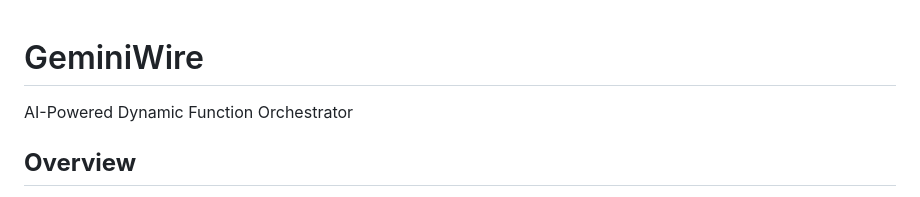
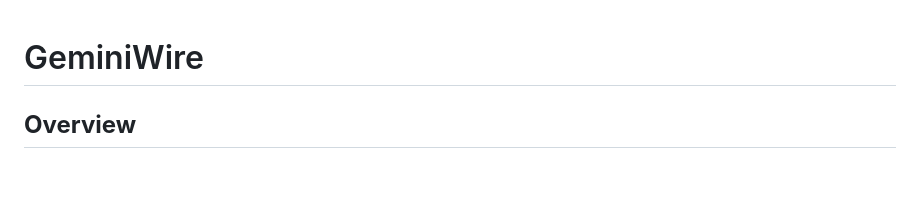
Before and after one commit to anas1412/GeminiWire, a Markdown page: README.md, the part around the change. Rendered like a GitHub page; blank space fills up the shorter version.

Commit message:
Update documentation

```diff
--- a/README.md
+++ b/README.md
@@ -1,6 +1,4 @@
 # GeminiWire
-
-AI-Powered Dynamic Function Orchestrator
 
 ## **Overview**
 
```
